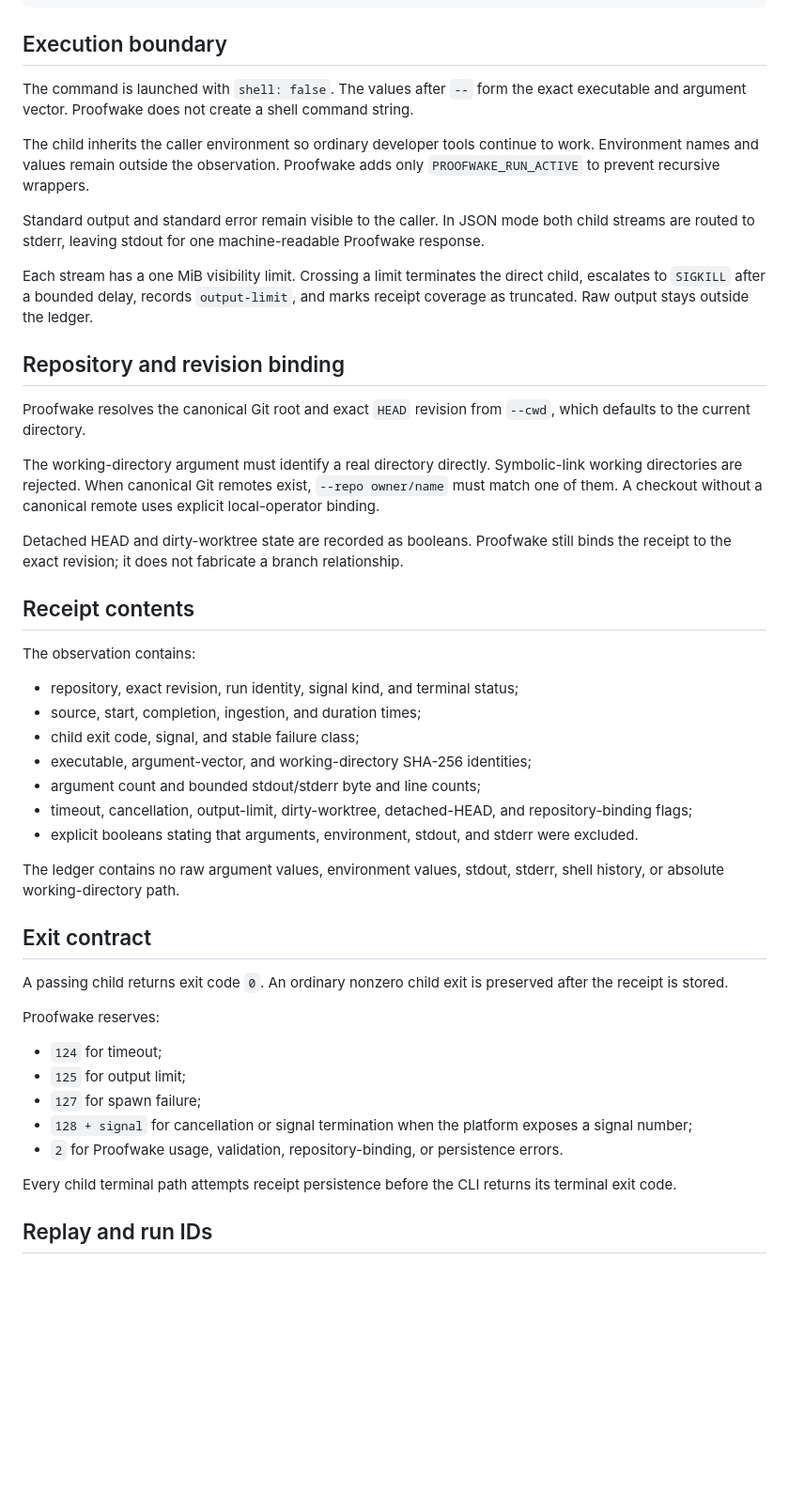
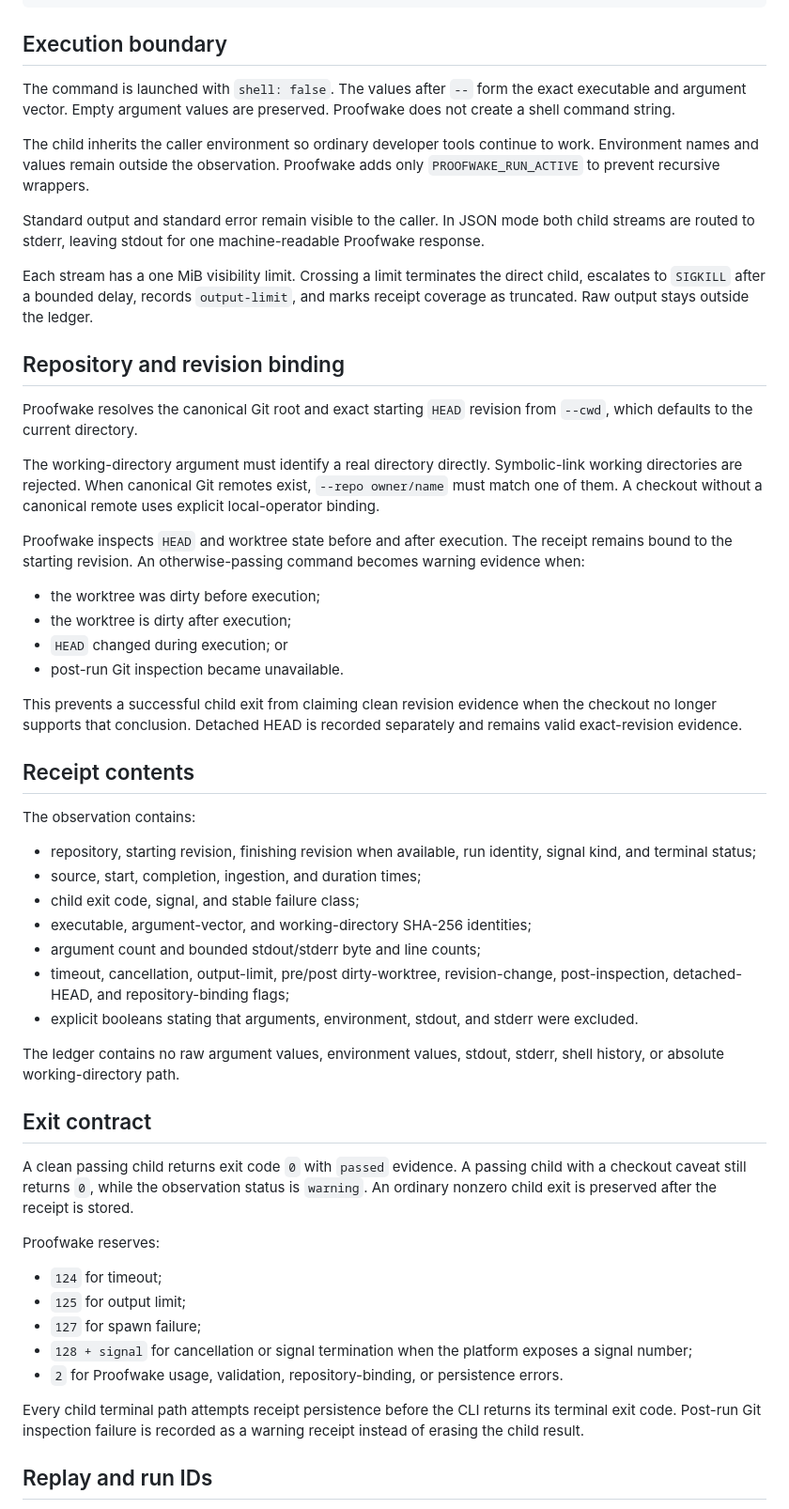
Before and after one commit to teamleaderleo/Shadowbill, a Markdown page: docs/local-command-receipts.md, the part around one of its changes. Shown at 94% size. GitHub-like rendering; blank space fills up the shorter version.

Commit message:
Document post-run checkout caveats

```diff
--- a/docs/local-command-receipts.md
+++ b/docs/local-command-receipts.md
@@ -24,7 +24,7 @@ proofwake run \
 
 ## Execution boundary
 
-The command is launched with `shell: false`. The values after `--` form the exact executable and argument vector. Proofwake does not create a shell command string.
+The command is launched with `shell: false`. The values after `--` form the exact executable and argument vector. Empty argument values are preserved. Proofwake does not create a shell command string.
 
 The child inherits the caller environment so ordinary developer tools continue to work. Environment names and values remain outside the observation. Proofwake adds only `PROOFWAKE_RUN_ACTIVE` to prevent recursive wrappers.
 
@@ -34,29 +34,36 @@ Each stream has a one MiB visibility limit. Crossing a limit terminates the dire
 
 ## Repository and revision binding
 
-Proofwake resolves the canonical Git root and exact `HEAD` revision from `--cwd`, which defaults to the current directory.
+Proofwake resolves the canonical Git root and exact starting `HEAD` revision from `--cwd`, which defaults to the current directory.
 
 The working-directory argument must identify a real directory directly. Symbolic-link working directories are rejected. When canonical Git remotes exist, `--repo owner/name` must match one of them. A checkout without a canonical remote uses explicit local-operator binding.
 
-Detached HEAD and dirty-worktree state are recorded as booleans. Proofwake still binds the receipt to the exact revision; it does not fabricate a branch relationship.
+Proofwake inspects `HEAD` and worktree state before and after execution. The receipt remains bound to the starting revision. An otherwise-passing command becomes warning evidence when:
+
+- the worktree was dirty before execution;
+- the worktree is dirty after execution;
+- `HEAD` changed during execution; or
+- post-run Git inspection became unavailable.
+
+This prevents a successful child exit from claiming clean revision evidence when the checkout no longer supports that conclusion. Detached HEAD is recorded separately and remains valid exact-revision evidence.
 
 ## Receipt contents
 
 The observation contains:
 
-- repository, exact revision, run identity, signal kind, and terminal status;
+- repository, starting revision, finishing revision when available, run identity, signal kind, and terminal status;
 - source, start, completion, ingestion, and duration times;
 - child exit code, signal, and stable failure class;
 - executable, argument-vector, and working-directory SHA-256 identities;
 - argument count and bounded stdout/stderr byte and line counts;
-- timeout, cancellation, output-limit, dirty-worktree, detached-HEAD, and repository-binding flags;
+- timeout, cancellation, output-limit, pre/post dirty-worktree, revision-change, post-inspection, detached-HEAD, and repository-binding flags;
 - explicit booleans stating that arguments, environment, stdout, and stderr were excluded.
 
 The ledger contains no raw argument values, environment values, stdout, stderr, shell history, or absolute working-directory path.
 
 ## Exit contract
 
-A passing child returns exit code `0`. An ordinary nonzero child exit is preserved after the receipt is stored.
+A clean passing child returns exit code `0` with `passed` evidence. A passing child with a checkout caveat still returns `0`, while the observation status is `warning`. An ordinary nonzero child exit is preserved after the receipt is stored.
 
 Proofwake reserves:
 
@@ -66,7 +73,7 @@ Proofwake reserves:
 - `128 + signal` for cancellation or signal termination when the platform exposes a signal number;
 - `2` for Proofwake usage, validation, repository-binding, or persistence errors.
 
-Every child terminal path attempts receipt persistence before the CLI returns its terminal exit code.
+Every child terminal path attempts receipt persistence before the CLI returns its terminal exit code. Post-run Git inspection failure is recorded as a warning receipt instead of erasing the child result.
 
 ## Replay and run IDs
 
```
Also changed, not shown: other parts of docs/local-command-receipts.md (+4 -2 lines).
